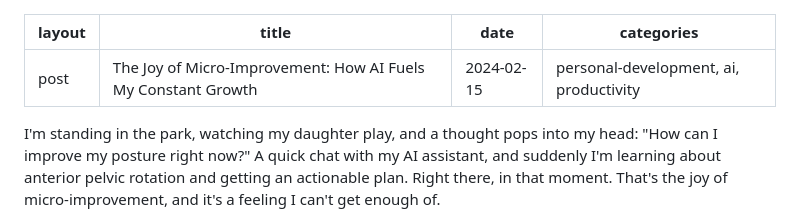
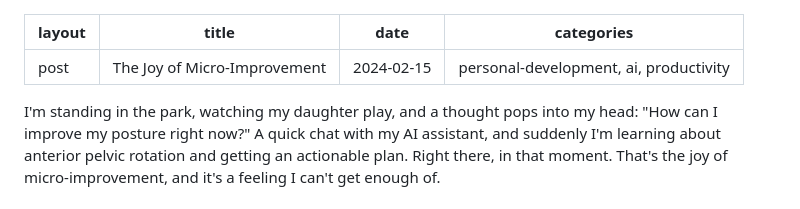
Before and after one commit to kieranklaassen/kieranklaassen-com, a Markdown page: src/_posts/the-joy-of-micro-improvement.md, the part around the change. Rendered like a GitHub page.

Commit message:
Fix title formatting in the-joy-of-micro-improvement.md

```diff
--- a/src/_posts/the-joy-of-micro-improvement.md
+++ b/src/_posts/the-joy-of-micro-improvement.md
@@ -1,6 +1,6 @@
 ---
 layout: post
-title: The Joy of Micro-Improvement: How AI Fuels My Constant Growth
+title: The Joy of Micro-Improvement
 date: "2024-02-15"
 categories: personal-development, ai, productivity
 ---
```
